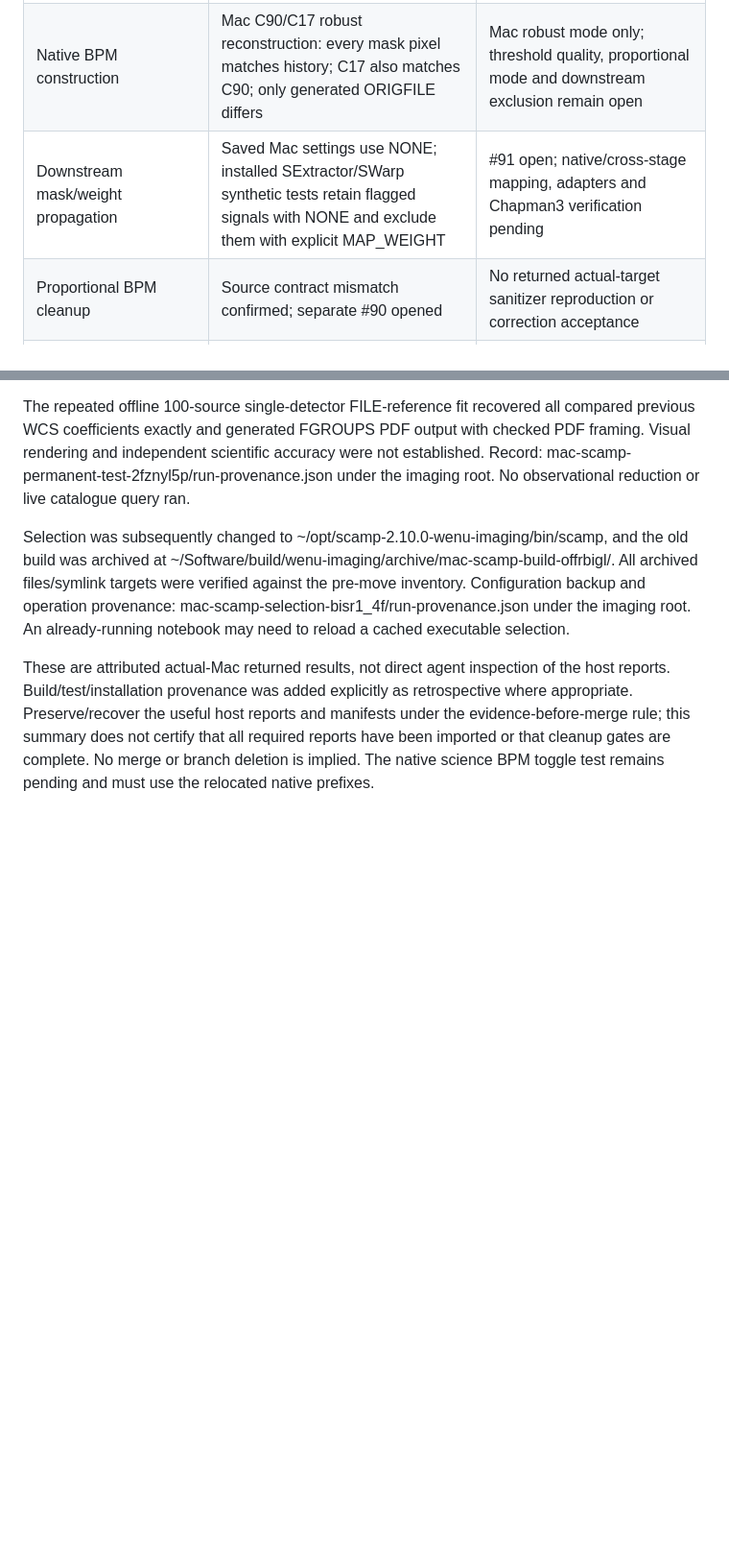
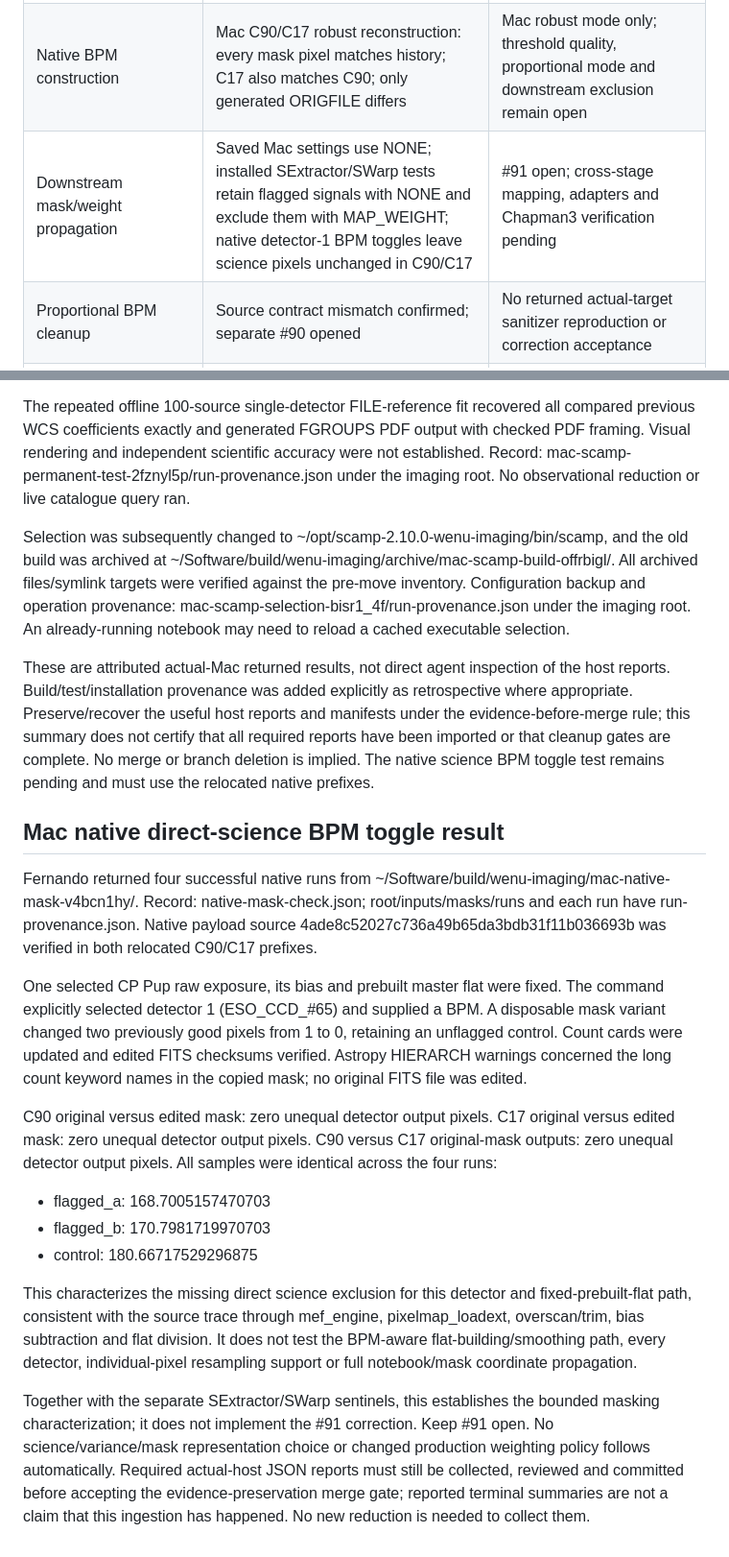
Before and after one commit to fselman/wenu-imaging, a Markdown page: docs/developer/native-qualification-and-roadmap-2026-10-26.md, 2 parts joined by grey strips. Shown at 96% size. Rendered like a GitHub page; blank space fills up the shorter version.

Commit message:
Record native detector-one science BPM toggle characterization
Attribute four actual Mac C90/C17 runs with exact unchanged output pixels and retain report-ingestion, mapping and implementation limits.

Refs: #91
Assisted-by: ChatGPT (runtime model identifier unavailable)

```diff
--- a/docs/developer/native-qualification-and-roadmap-2026-10-26.md
+++ b/docs/developer/native-qualification-and-roadmap-2026-10-26.md
@@ -42,7 +42,7 @@ pending are historical. No reinstall is required for documentation-only changes.
 | Shared dome/sky normalization | Both platforms, both modes, both detector orders: 2592 pixels per platform exactly match independent expectations | Direct mef_build_cal fixture; not a general covariance/variance or full pipeline test |
 | Historical BPM identity | Mac reference and CP Pup project have identical binary masks, detector order/geometry and valid header counts | Downstream exclusion remains unqualified |
 | Native BPM construction | Mac C90/C17 robust reconstruction: every mask pixel matches history; C17 also matches C90; only generated ORIGFILE differs | Mac robust mode only; threshold quality, proportional mode and downstream exclusion remain open |
-| Downstream mask/weight propagation | Saved Mac settings use NONE; installed SExtractor/SWarp synthetic tests retain flagged signals with NONE and exclude them with explicit MAP_WEIGHT | #91 open; native/cross-stage mapping, adapters and Chapman3 verification pending |
+| Downstream mask/weight propagation | Saved Mac settings use NONE; installed SExtractor/SWarp tests retain flagged signals with NONE and exclude them with MAP_WEIGHT; native detector-1 BPM toggles leave science pixels unchanged in C90/C17 | #91 open; cross-stage mapping, adapters and Chapman3 verification pending |
 | Proportional BPM cleanup | Source contract mismatch confirmed; separate #90 opened | No returned actual-target sanitizer reproduction or correction acceptance |
 | Stage 2 memory/ownership | Some focused cleanup/status repairs passed earlier tests | #75/#90 and broader declared memory suite remain open |
 
@@ -293,3 +293,41 @@ manifests under the evidence-before-merge rule; this summary does not certify
 that all required reports have been imported or that cleanup gates are complete.
 No merge or branch deletion is implied. The native science BPM toggle test
 remains pending and must use the relocated native prefixes.
+
+
+## Mac native direct-science BPM toggle result
+
+Fernando returned four successful native runs from
+~/Software/build/wenu-imaging/mac-native-mask-v4bcn1hy/.
+Record: native-mask-check.json; root/inputs/masks/runs and each run have
+run-provenance.json. Native payload source 4ade8c52027c736a49b65da3bdb31f11b036693b
+was verified in both relocated C90/C17 prefixes.
+
+One selected CP Pup raw exposure, its bias and prebuilt master flat were fixed.
+The command explicitly selected detector 1 (ESO_CCD_#65) and supplied a BPM.
+A disposable mask variant changed two previously good pixels from 1 to 0,
+retaining an unflagged control. Count cards were updated and edited FITS
+checksums verified. Astropy HIERARCH warnings concerned the long count keyword
+names in the copied mask; no original FITS file was edited.
+
+C90 original versus edited mask: zero unequal detector output pixels.
+C17 original versus edited mask: zero unequal detector output pixels.
+C90 versus C17 original-mask outputs: zero unequal detector output pixels.
+All samples were identical across the four runs:
+- flagged_a: 168.7005157470703
+- flagged_b: 170.7981719970703
+- control: 180.66717529296875
+
+This characterizes the missing direct science exclusion for this detector and
+fixed-prebuilt-flat path, consistent with the source trace through mef_engine,
+pixelmap_loadext, overscan/trim, bias subtraction and flat division.
+It does not test the BPM-aware flat-building/smoothing path, every detector,
+individual-pixel resampling support or full notebook/mask coordinate propagation.
+
+Together with the separate SExtractor/SWarp sentinels, this establishes the
+bounded masking characterization; it does not implement the #91 correction.
+Keep #91 open. No science/variance/mask representation choice or changed
+production weighting policy follows automatically. Required actual-host JSON
+reports must still be collected, reviewed and committed before accepting the
+evidence-preservation merge gate; reported terminal summaries are not a claim
+that this ingestion has happened. No new reduction is needed to collect them.
```
